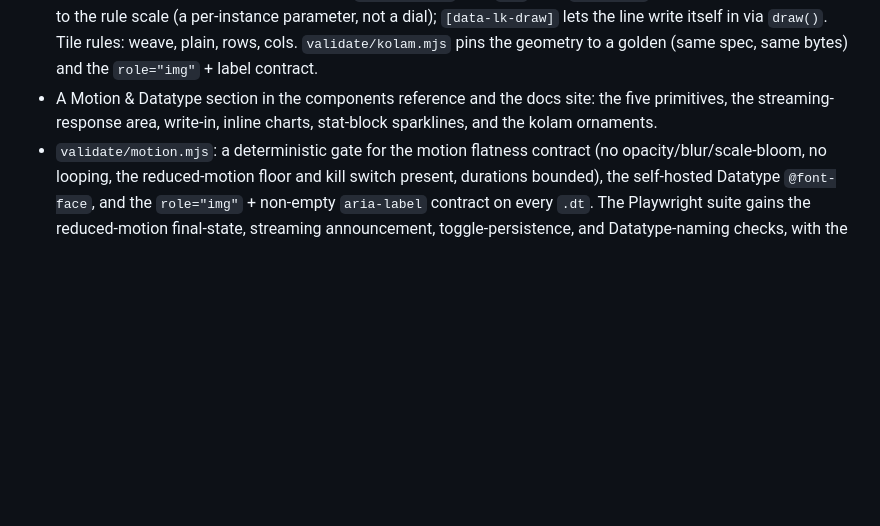
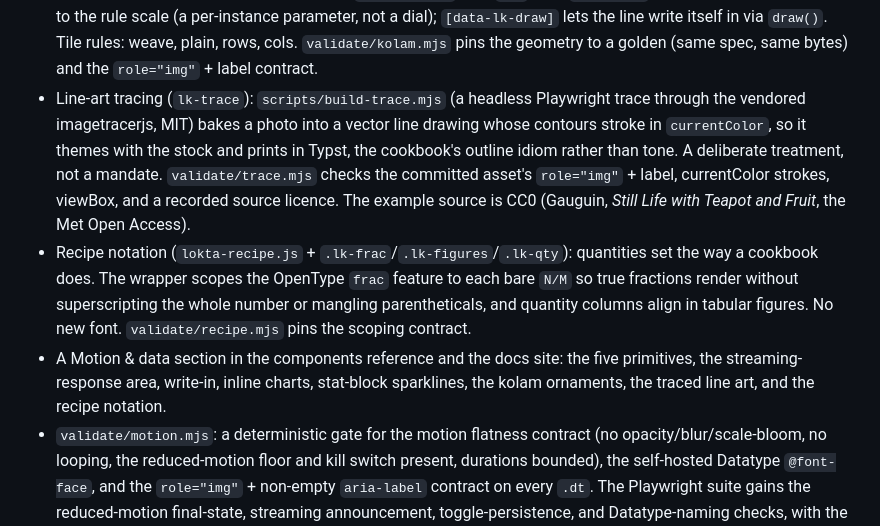
Before and after one commit to msradam/lokta, a Markdown page: CHANGELOG.md, the part around the change. Rendered like a GitHub page; blank space fills up the shorter version.

```diff
--- a/CHANGELOG.md
+++ b/CHANGELOG.md
@@ -32,9 +32,23 @@ follows [Semantic Versioning](https://semver.org/spec/v2.0.0.html).
   `[data-lk-draw]` lets the line write itself in via `draw()`. Tile rules:
   weave, plain, rows, cols. `validate/kolam.mjs` pins the geometry to a golden
   (same spec, same bytes) and the `role="img"` + label contract.
-- A Motion & Datatype section in the components reference and the docs site:
-  the five primitives, the streaming-response area, write-in, inline charts,
-  stat-block sparklines, and the kolam ornaments.
+- Line-art tracing (`lk-trace`): `scripts/build-trace.mjs` (a headless
+  Playwright trace through the vendored imagetracerjs, MIT) bakes a photo into a
+  vector line drawing whose contours stroke in `currentColor`, so it themes with
+  the stock and prints in Typst, the cookbook's outline idiom rather than tone.
+  A deliberate treatment, not a mandate. `validate/trace.mjs` checks the
+  committed asset's `role="img"` + label, currentColor strokes, viewBox, and a
+  recorded source licence. The example source is CC0 (Gauguin, *Still Life with
+  Teapot and Fruit*, the Met Open Access).
+- Recipe notation (`lokta-recipe.js` + `.lk-frac`/`.lk-figures`/`.lk-qty`):
+  quantities set the way a cookbook does. The wrapper scopes the OpenType `frac`
+  feature to each bare `N/M` so true fractions render without superscripting the
+  whole number or mangling parentheticals, and quantity columns align in tabular
+  figures. No new font. `validate/recipe.mjs` pins the scoping contract.
+- A Motion & data section in the components reference and the docs site: the
+  five primitives, the streaming-response area, write-in, inline charts,
+  stat-block sparklines, the kolam ornaments, the traced line art, and the
+  recipe notation.
 - `validate/motion.mjs`: a deterministic gate for the motion flatness contract
   (no opacity/blur/scale-bloom, no looping, the reduced-motion floor and kill
   switch present, durations bounded), the self-hosted Datatype `@font-face`, and
```
Also changed, not shown: README.md (+13 -7 lines), docs/trace/CREDIT.md (added, +13 -0 lines), docs/trace/still-life.jpg (added), 14 other files.
